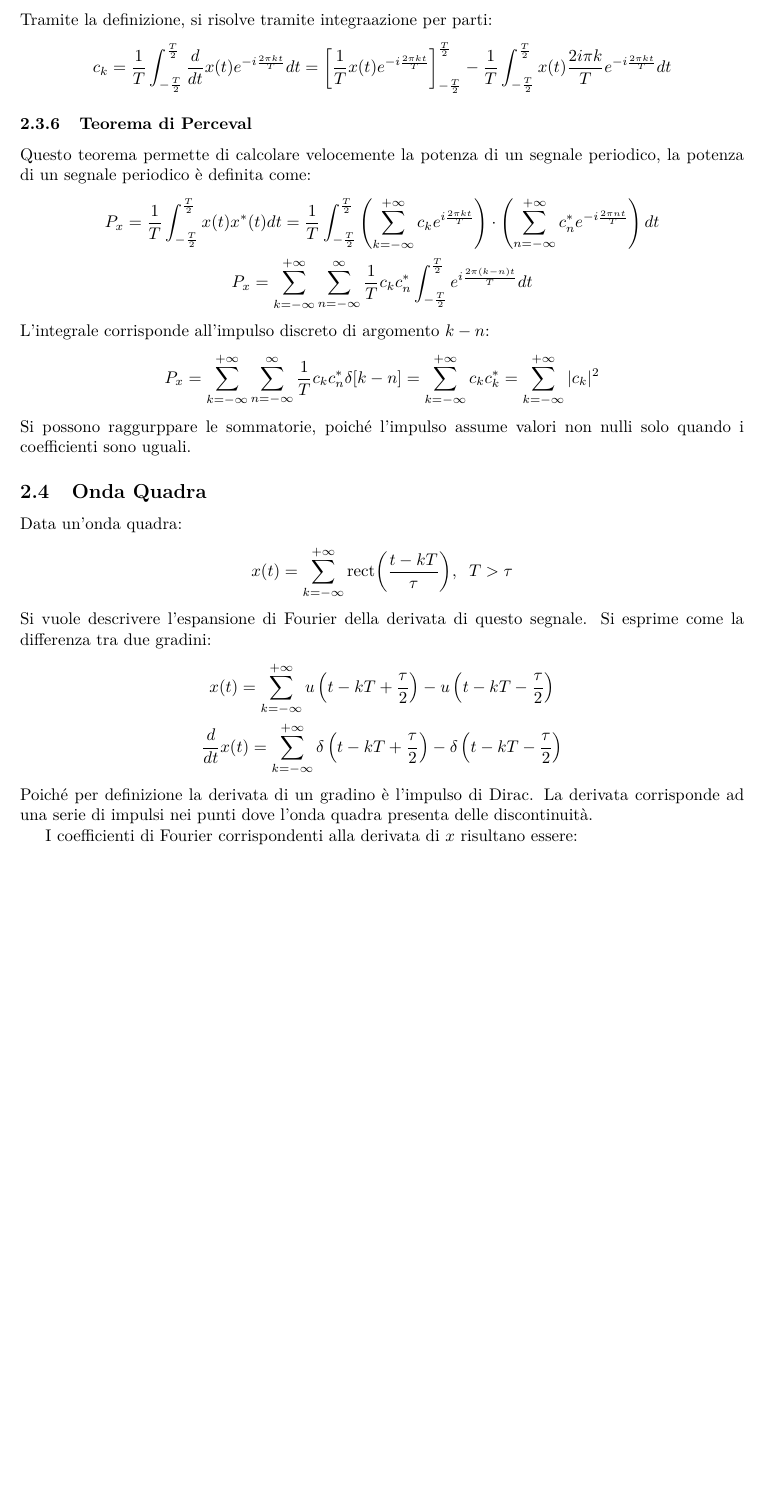
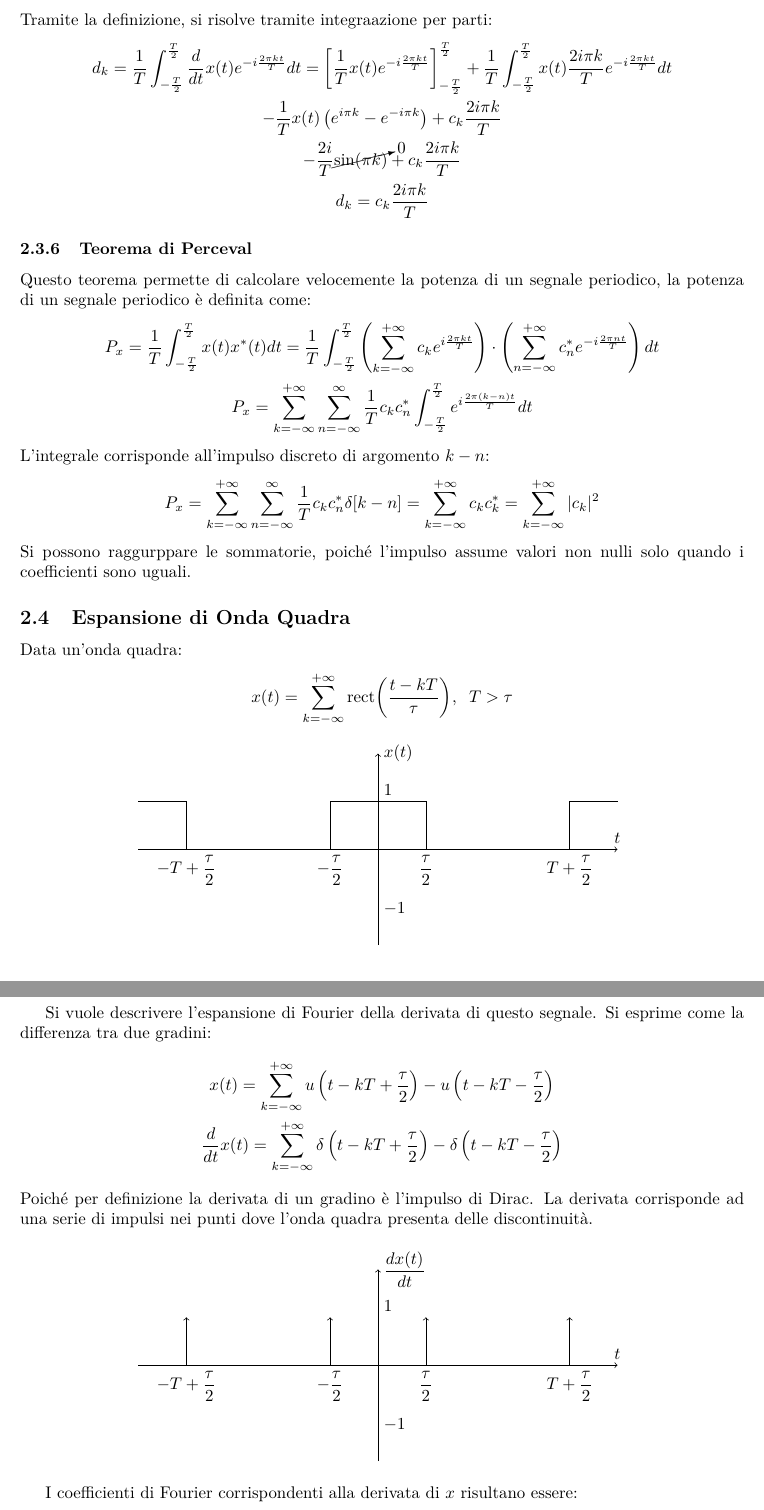
Before and after one commit to 00Darxk/Fondamenti-di-Telecomunicazioni, a LaTeX document (Fondamenti-di-Telecomunicazioni.tex): part of page 41 of 44 before the commit and two parts of pages 41 and 42 of 45 after it, the two joined at a grey line, cut so that both start at the same text, the shorter picture padded with empty space. Compiled offline with pdfLaTeX.

Commit message:
Update .tex & .pdf

```diff
--- a/Fondamenti-di-Telecomunicazioni.tex
+++ b/Fondamenti-di-Telecomunicazioni.tex
@@ -1800,10 +1797,12 @@ Espansione di Fourier della derivata di un segnale $x(t)$:
 \end{gather*}
 Tramite la definizione, si risolve tramite integraazione per parti:
 \begin{gather*}
-    c_k=\displaystyle\frac{1}{T}\int_{-\frac{T}{2}}^{\frac{T}{2}}\frac{d}{dt}x(t)e^{-i\frac{2\pi kt}{T}}dt=
-    \left[\frac{1}{T}x(t)e^{-i\frac{2\pi kt}{T}}\right]_{-\frac{T}{2}}^{\frac{T}{2}}-\frac{1}{T}\int_{-\frac{T}{2}}^{\frac{T}{2}}x(t)\frac{2i\pi k}{T}e^{-i\frac{2\pi kt}{T}}dt
-\end{gather*}
-%% risolvi
+    d_k=\displaystyle\frac{1}{T}\int_{-\frac{T}{2}}^{\frac{T}{2}}\frac{d}{dt}x(t)e^{-i\frac{2\pi kt}{T}}dt=
+    \left[\frac{1}{T}x(t)e^{-i\frac{2\pi kt}{T}}\right]_{-\frac{T}{2}}^{\frac{T}{2}}+\frac{1}{T}\int_{-\frac{T}{2}}^{\frac{T}{2}}x(t)\frac{2i\pi k}{T}e^{-i\frac{2\pi kt}{T}}dt\\
+    \displaystyle-\frac{1}{T}x(t)\left(e^{i\pi k}-e^{-i\pi k}\right)+c_k\frac{2i\pi k}{T}\\
+    \displaystyle-\frac{2i}{T}\cancelto{0}{\sin(\pi k)}+c_k\frac{2i\pi k}{T}\\
+    d_k=c_k\displaystyle\frac{2i\pi k}{T}
+\end{gather*}
 
 \subsubsection{Teorema di Perceval}
 
@@ -1820,20 +1819,45 @@ L'integrale corrisponde all'impulso discreto di argomento $k-n$:
 \end{equation*}
 Si possono raggurppare le sommatorie, poiché l'impulso assume valori non nulli solo quando i coefficienti sono uguali.
 
-\subsection{Onda Quadra}
+\subsection{Espansione di Onda Quadra}
 
 Data un'onda quadra:
 \begin{gather*}
     x(t)=\displaystyle\sum_{k=-\infty}^{+\infty}\mbox{rect}{\left(\frac{t-kT}{\tau}\right)},\;\; T>\tau
 \end{gather*}
+
+\begin{center}
+    \begin{tikzpicture}[scale=2]
+        \draw[->](-2.5,0)--(2.5,0)node[above]{$t$};
+        \draw[->](0,-1)--(0,1)node[right]{$x(t)$};
+        \draw[-](-2.5,0.5)--(-2,0.5)--(-2,0)node[below]{$ \displaystyle -T+\frac{\tau}{2}$}--(-0.5,0)node[below]{$ \displaystyle-\frac{\tau}{2}$}--(-0.5,0.5)--(0.5,0.5)--(0.5,0)node[below]{$ \displaystyle\frac{\tau}{2}$}--(2,0)node[below]{$ \displaystyle T+\frac{\tau}{2}$}--(2,0.5)--(2.5,0.5);
+        \node[above right]at(0,0.5){$1$};
+        \node[below right]at(0,-0.5){$-1$};
+
+    \end{tikzpicture}
+\end{center}
+
 Si vuole descrivere l'espansione  di Fourier della derivata di questo segnale. Si esprime come la differenza tra due gradini:
 \begin{gather*}
     x(t)=\displaystyle\sum_{k=-\infty}^{+\infty}u\left(t-kT+\frac{\tau}{2}\right)-u\left(t-kT-\frac{\tau}{2}\right)\\
     \displaystyle\frac{d}{dt}x(t)=\sum_{k=-\infty}^{+\infty}\delta\left(t-kT+\frac{\tau}{2}\right)-\delta\left(t-kT-\frac{\tau}{2}\right)
 \end{gather*}
 Poiché per definizione la derivata di un gradino è l'impulso di Dirac. La derivata corrisponde ad una serie di impulsi nei punti dove l'onda quadra presenta delle discontinuità.
-%% graf x(t) e x'(t)
-
+
+
+\begin{center}
+    \begin{tikzpicture}[scale=2]
+        \draw[->](-2.5,0)--(2.5,0)node[above]{$t$};
+        \draw[->](0,-1)--(0,1)node[right]{$\displaystyle\frac{dx(t)}{dt}$};
+        \draw[->](-2,0)node[below]{$ \displaystyle -T+\frac{\tau}{2}$}--(-2,0.5);
+        \draw[->](-0.5,0)node[below]{$ \displaystyle-\frac{\tau}{2}$}--(-0.5,0.5);
+        \draw[->](0.5,0)node[below]{$ \displaystyle\frac{\tau}{2}$}--(0.5,0.5);
+        \draw[->](2,0)node[below]{$ \displaystyle T+\frac{\tau}{2}$}--(2,0.5);
+        \node[above right]at(0,0.5){$1$};
+        \node[below right]at(0,-0.5){$-1$};
+
+    \end{tikzpicture}
+\end{center}
 
 I coefficienti di Fourier corrispondenti alla derivata di $x$ risultano essere:
 \begin{gather*}
```
Also changed, not shown: Fondamenti-di-Telecomunicazioni.pdf, Fondamenti-di-Telecomunicazioni.tex (34 more changed lines).
